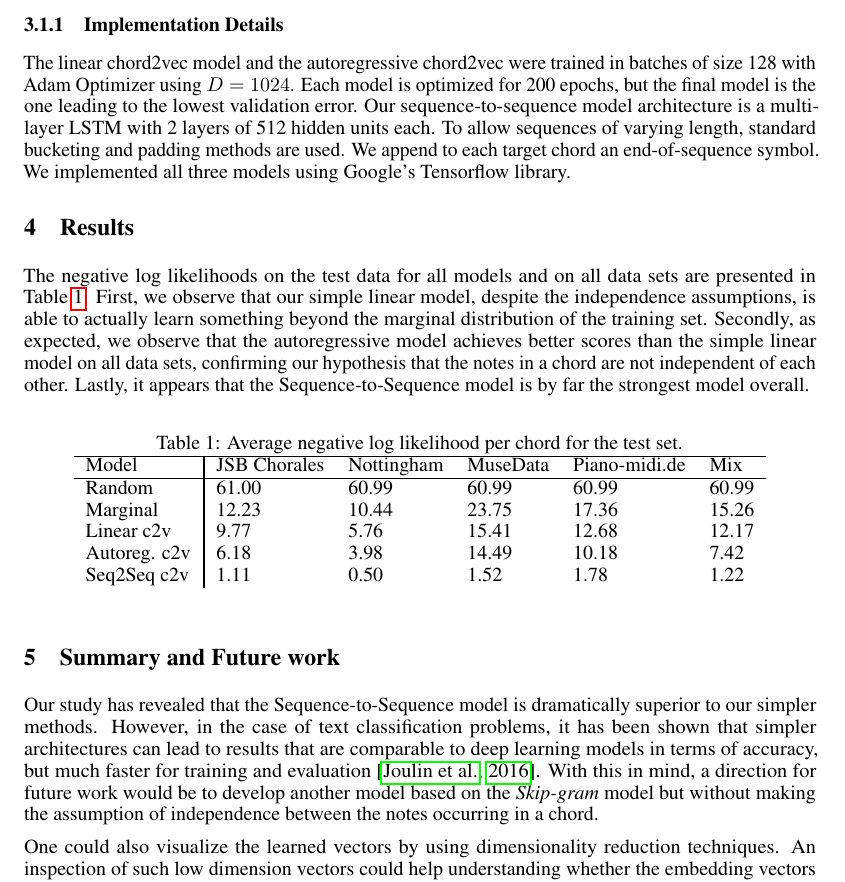
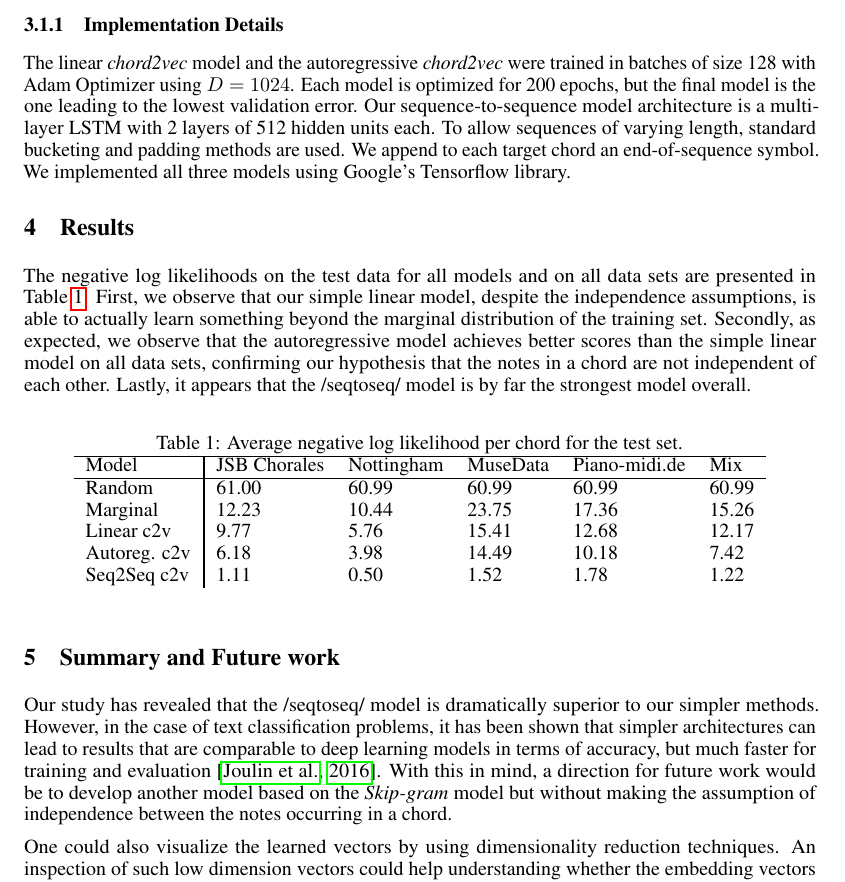
Before and after one commit to Sephora-M/chord2vec, a LaTeX paper (chord2vec-paper/chord2vec-paper.tex): part of page 4 of 5, cut so that both start at the same text. Compiled offline with pdfLaTeX.

Commit message:
minor formatting fixes

```diff
--- a/chord2vec-paper/chord2vec-paper.tex
+++ b/chord2vec-paper/chord2vec-paper.tex
@@ -92,6 +92,7 @@
 
 \newcommand{\skipgram}{\textit{Skip-gram}}
 \newcommand{\wordtovec}{\textit{word2vec}}
+\newcommand{\chordtovec}{\textit{chord2vec}}
 \newcommand{\seqtoseq}{\textit{sequence-to-sequence}}
 \newcommand{\ie}{\textit{i.e.}}
 
@@ -329,7 +330,7 @@ The polyphony varies from 0 to 15 and the average number of simultaneous notes i
 In addition to the previously mentioned models, we compare our results with the following models. \textbf{Random} is the simplest baseline with uniform $p(c_i = c_i' | d ) = 0.5$. \textbf{Marginal} is the smoothed empirical distribution of the notes in the training data, $p(c_i = 1 | d )= \frac{z_i + \alpha}{|\T|+\alpha}$ where $z_i$ is the number of the occurrences of note $i$ in the training set and $\alpha = 1$ is the smoothing constant.
 %
 \subsubsection{Implementation Details}
-The linear chord2vec model and the autoregressive chord2vec were trained in batches of size 128 with  Adam Optimizer using $D = 1024$. Each model is optimized for 200 epochs, but the final model is the one leading to the lowest validation error.
+The linear \chordtovec\ model and the autoregressive \chordtovec\ were trained in batches of size 128 with  Adam Optimizer using $D = 1024$. Each model is optimized for 200 epochs, but the final model is the one leading to the lowest validation error.
 %
 Our sequence-to-sequence model architecture is a multi-layer LSTM with 2 layers of 512 hidden units each. To allow sequences of varying length, standard bucketing and padding methods are used. We append to each target chord an end-of-sequence symbol.
 %
@@ -337,7 +338,7 @@ We implemented all three models using Google's Tensorflow library.
 
 \section{Results}
 
-The negative log likelihoods on the test data for all models and on all data sets are presented in Table~\ref{tab:results}. First, we observe that our simple linear model, despite the independence assumptions, is able to actually learn something beyond the marginal distribution of the training set. Secondly, as expected, we observe that the autoregressive model achieves better scores than the simple linear model on all data sets, confirming our hypothesis that the notes in a chord are not independent of each other. Lastly, it appears that the Sequence-to-Sequence model is by far the strongest model overall.
+The negative log likelihoods on the test data for all models and on all data sets are presented in Table~\ref{tab:results}. First, we observe that our simple linear model, despite the independence assumptions, is able to actually learn something beyond the marginal distribution of the training set. Secondly, as expected, we observe that the autoregressive model achieves better scores than the simple linear model on all data sets, confirming our hypothesis that the notes in a chord are not independent of each other. Lastly, it appears that the /seqtoseq/ model is by far the strongest model overall.
 %
 \begin{table}[ht]
 \centering
@@ -356,7 +357,7 @@ Seq2Seq c2v & 1.11 &  0.50 & 1.52 & 1.78 & 1.22
 %
 \section{Summary and Future work}
 \label{sec:summary}
-Our study has revealed that the Sequence-to-Sequence model is dramatically superior to our simpler methods. However, in the case of text classification problems, it has been shown that simpler architectures can lead to results that are comparable to deep learning models in terms of accuracy, but much faster for training and evaluation \citep{JoulinGBM16}.
+Our study has revealed that the /seqtoseq/ model is dramatically superior to our simpler methods. However, in the case of text classification problems, it has been shown that simpler architectures can lead to results that are comparable to deep learning models in terms of accuracy, but much faster for training and evaluation \citep{JoulinGBM16}.
 With this in mind, a direction for future work would be to develop another model based on the \skipgram\ model but without making the assumption of independence between the notes occurring in a chord.
 
 One could also visualize the learned vectors by using dimensionality reduction techniques. An inspection of such low dimension vectors could help understanding whether the embedding vectors capture interesting musically relevant information.
```
Also changed, not shown: chord2vec-paper/chord2vec-paper.pdf, 2 other files.
